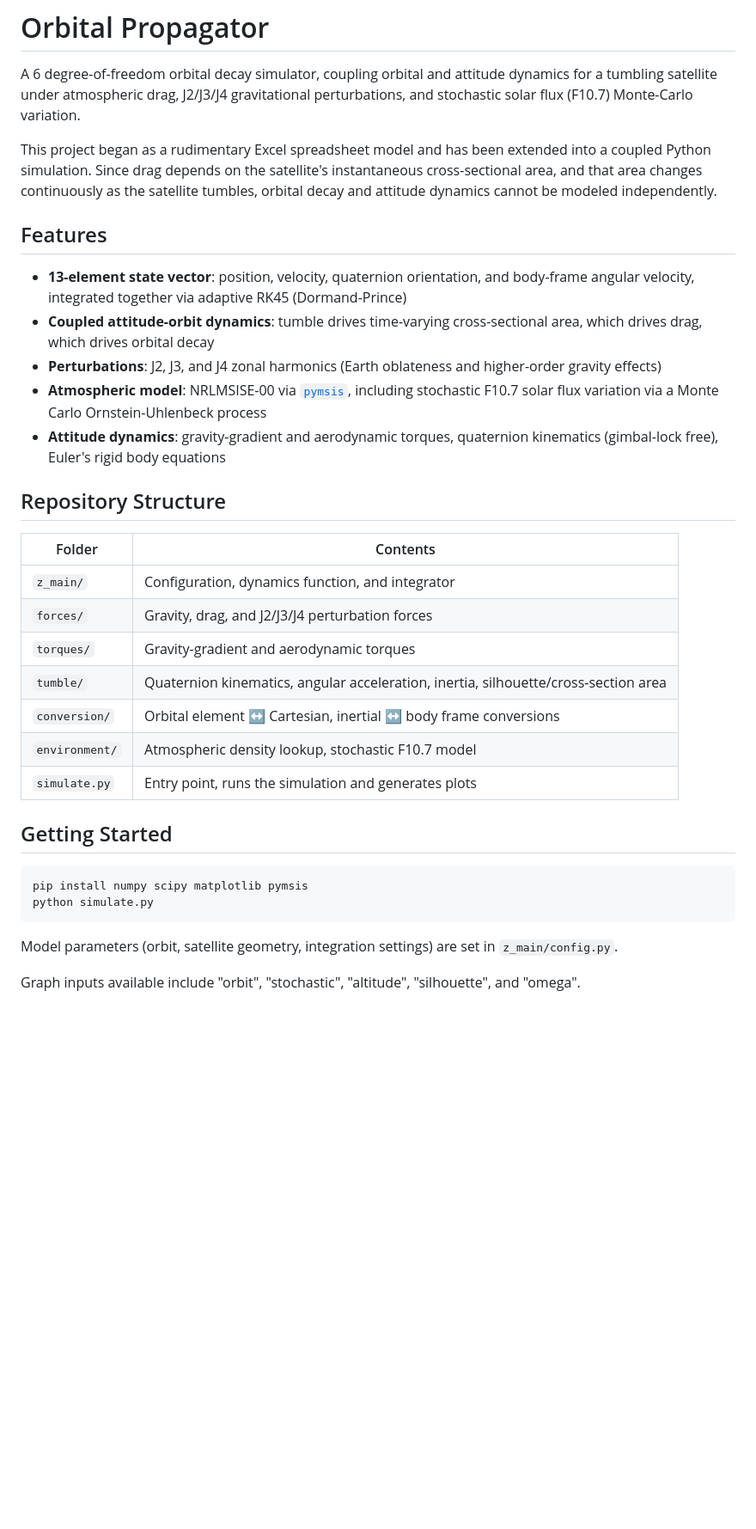
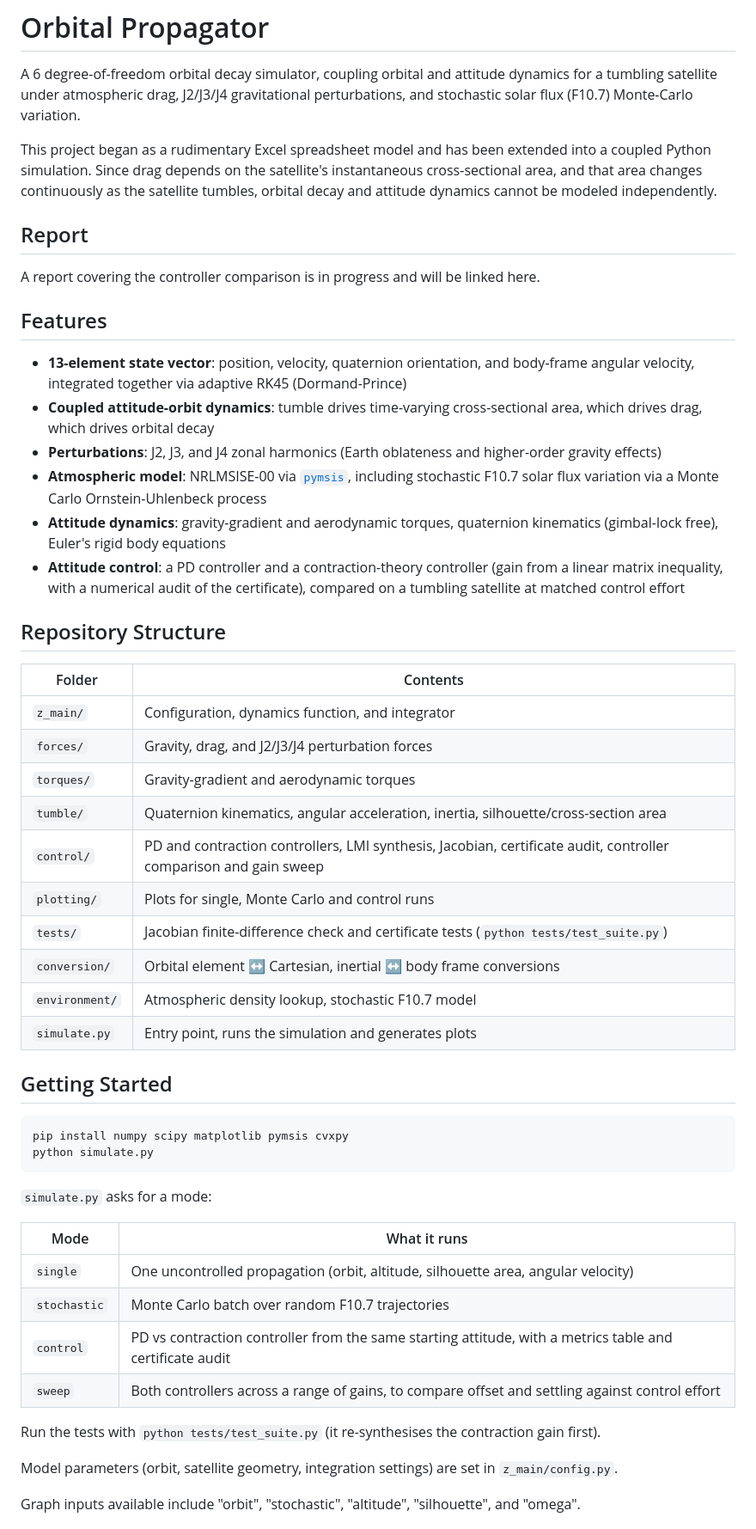
Before and after one commit to ItsAerocraft/orbital-propagator, a Markdown page: README.md, the part around one of its changes. Shown at 86% size. Drawn GitHub-style; blank space fills up the shorter version.

````diff
--- a/README.md
+++ b/README.md
@@ -3,6 +3,10 @@
 A 6 degree-of-freedom orbital decay simulator, coupling orbital and attitude dynamics for a tumbling satellite under atmospheric drag, J2/J3/J4 gravitational perturbations, and stochastic solar flux (F10.7) Monte-Carlo variation.
 
 This project began as a rudimentary Excel spreadsheet model and has been extended into a coupled Python simulation. Since drag depends on the satellite's instantaneous cross-sectional area, and that area changes continuously as the satellite tumbles, orbital decay and attitude dynamics cannot be modeled independently.
+
+## Report
+
+A report covering the controller comparison is in progress and will be linked here.
 
 ## Features
 
@@ -11,6 +15,7 @@ This project began as a rudimentary Excel spreadsheet model and has been extende
 - **Perturbations**: J2, J3, and J4 zonal harmonics (Earth oblateness and higher-order gravity effects)
 - **Atmospheric model**: NRLMSISE-00 via [`pymsis`](https://github.com/SWxTREC/pymsis), including stochastic F10.7 solar flux variation via a Monte Carlo Ornstein-Uhlenbeck process
 - **Attitude dynamics**: gravity-gradient and aerodynamic torques, quaternion kinematics (gimbal-lock free), Euler's rigid body equations
+- **Attitude control**: a PD controller and a contraction-theory controller (gain from a linear matrix inequality, with a numerical audit of the certificate), compared on a tumbling satellite at matched control effort
 
 ## Repository Structure
 
@@ -20,6 +25,9 @@ This project began as a rudimentary Excel spreadsheet model and has been extende
 | `forces/` | Gravity, drag, and J2/J3/J4 perturbation forces |
 | `torques/` | Gravity-gradient and aerodynamic torques |
 | `tumble/` | Quaternion kinematics, angular acceleration, inertia, silhouette/cross-section area |
+| `control/` | PD and contraction controllers, LMI synthesis, Jacobian, certificate audit, controller comparison and gain sweep |
+| `plotting/` | Plots for single, Monte Carlo and control runs |
+| `tests/` | Jacobian finite-difference check and certificate tests (`python tests/test_suite.py`) |
 | `conversion/` | Orbital element ↔ Cartesian, inertial ↔ body frame conversions |
 | `environment/` | Atmospheric density lookup, stochastic F10.7 model |
 | `simulate.py` | Entry point, runs the simulation and generates plots |
@@ -27,9 +35,20 @@ This project began as a rudimentary Excel spreadsheet model and has been extende
 ## Getting Started
 
 ```bash
-pip install numpy scipy matplotlib pymsis
+pip install numpy scipy matplotlib pymsis cvxpy
 python simulate.py
 ```
+
+`simulate.py` asks for a mode:
+
+| Mode | What it runs |
+|---|---|
+| `single` | One uncontrolled propagation (orbit, altitude, silhouette area, angular velocity) |
+| `stochastic` | Monte Carlo batch over random F10.7 trajectories |
+| `control` | PD vs contraction controller from the same starting attitude, with a metrics table and certificate audit |
+| `sweep` | Both controllers across a range of gains, to compare offset and settling against control effort |
+
+Run the tests with `python tests/test_suite.py` (it re-synthesises the contraction gain first).
 
 Model parameters (orbit, satellite geometry, integration settings) are set in `z_main/config.py`.
 
````
Also changed, not shown: other parts of README.md (+11 -1 lines), _docs/images/control_audit.png (added), _docs/images/control_error.png (added), _docs/images/control_torque.png (added), _docs/images/sweep_offset.png (added), _docs/images/sweep_settling.png (added), 10 other files.
